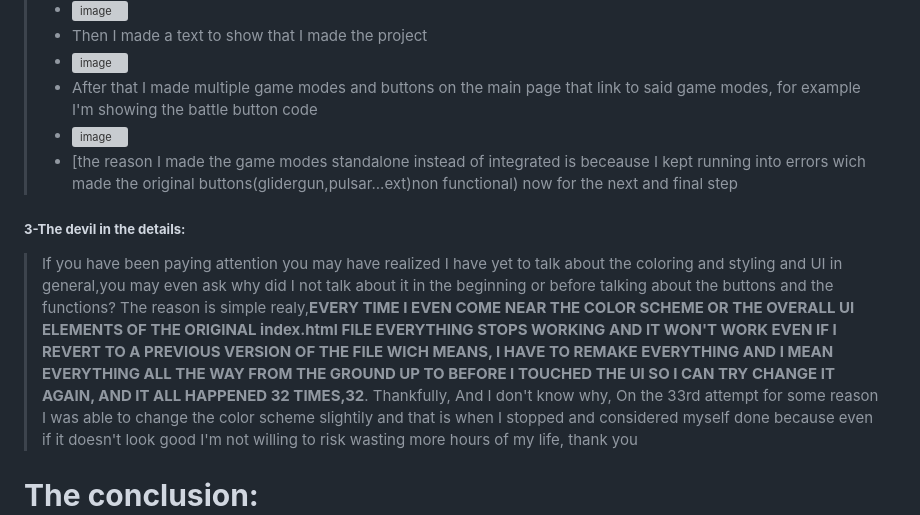
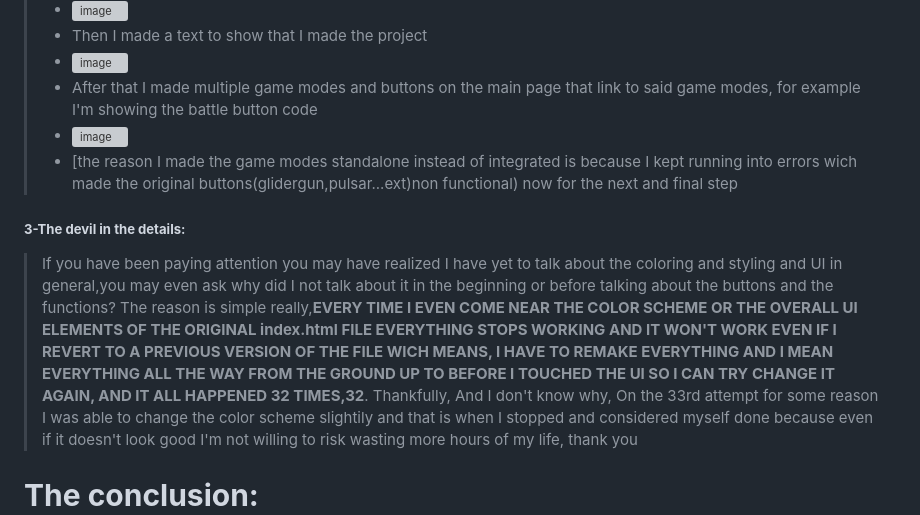
Before and after one commit to prof-arn/Challenge2, a Markdown page: README.md, the part around the change. Rendered like a GitHub page; grey boxes are pictures that could not be loaded.

```diff
--- a/README.md
+++ b/README.md
@@ -21,11 +21,11 @@ In this part of the process I had to come up with ideas to make the project look
 >- ![image](https://github.com/user-attachments/assets/65a98a8d-9c73-480e-9552-0088bc2460b9)
 >- After that I made multiple game modes and buttons on the main page that link to said game modes, for example I'm showing the battle button code
 >- ![image](https://github.com/user-attachments/assets/67b67c2f-db44-4448-83f8-03ac992d0d0b)
->- [the reason I made the game modes standalone instead of integrated is beceause I kept running into errors wich made the original buttons(glidergun,pulsar...ext)non functional)
+>- [the reason I made the game modes standalone instead of integrated is because I kept running into errors wich made the original buttons(glidergun,pulsar...ext)non functional)
 now for the next and final step
 ##### **3-The devil in the details:**
 >If you have been paying attention you may have realized I have yet to talk about the coloring and styling and UI in general,you may even ask why did I not talk about it in the beginning or before talking about the buttons and the functions?
->The reason is simple realy,**EVERY TIME I EVEN COME NEAR THE COLOR SCHEME OR THE OVERALL UI ELEMENTS OF THE ORIGINAL index.html FILE EVERYTHING STOPS WORKING AND IT WON'T WORK EVEN IF I REVERT TO A PREVIOUS VERSION OF THE FILE WICH MEANS, I HAVE TO REMAKE EVERYTHING AND I MEAN EVERYTHING ALL THE WAY FROM THE GROUND UP TO BEFORE I TOUCHED THE UI SO I CAN TRY CHANGE IT AGAIN, AND IT ALL HAPPENED 32 TIMES,32**.
+>The reason is simple really,**EVERY TIME I EVEN COME NEAR THE COLOR SCHEME OR THE OVERALL UI ELEMENTS OF THE ORIGINAL index.html FILE EVERYTHING STOPS WORKING AND IT WON'T WORK EVEN IF I REVERT TO A PREVIOUS VERSION OF THE FILE WICH MEANS, I HAVE TO REMAKE EVERYTHING AND I MEAN EVERYTHING ALL THE WAY FROM THE GROUND UP TO BEFORE I TOUCHED THE UI SO I CAN TRY CHANGE IT AGAIN, AND IT ALL HAPPENED 32 TIMES,32**.
 >Thankfully, And I don't know why, On the 33rd attempt for some reason I was able to change the color scheme slightily and that is when I stopped and considered myself done because even if it doesn't look good I'm not willing to risk wasting more hours of my life, thank you
 # **The conclusion:**
 If I don't end up getting the Hackathon ticket I'm leaving the challenge and thank you for reading.
```
